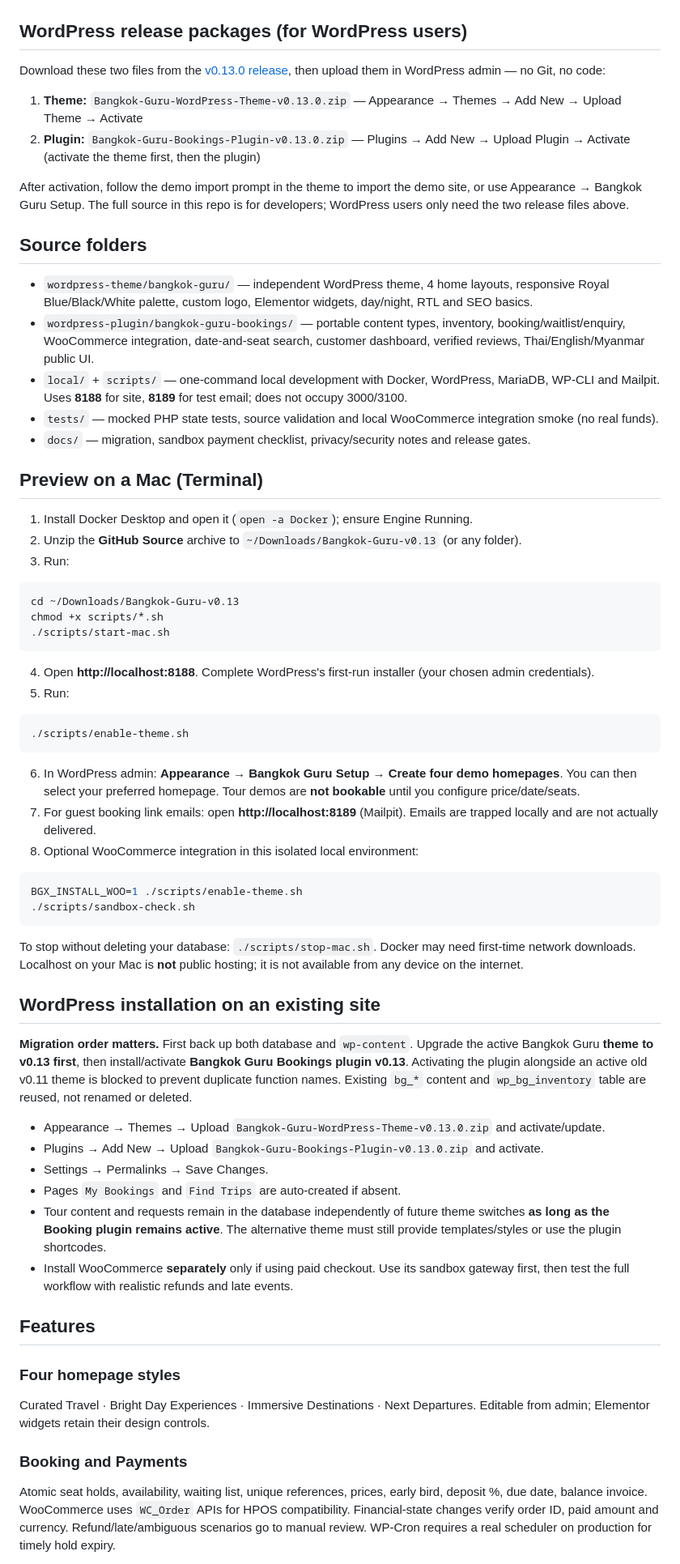
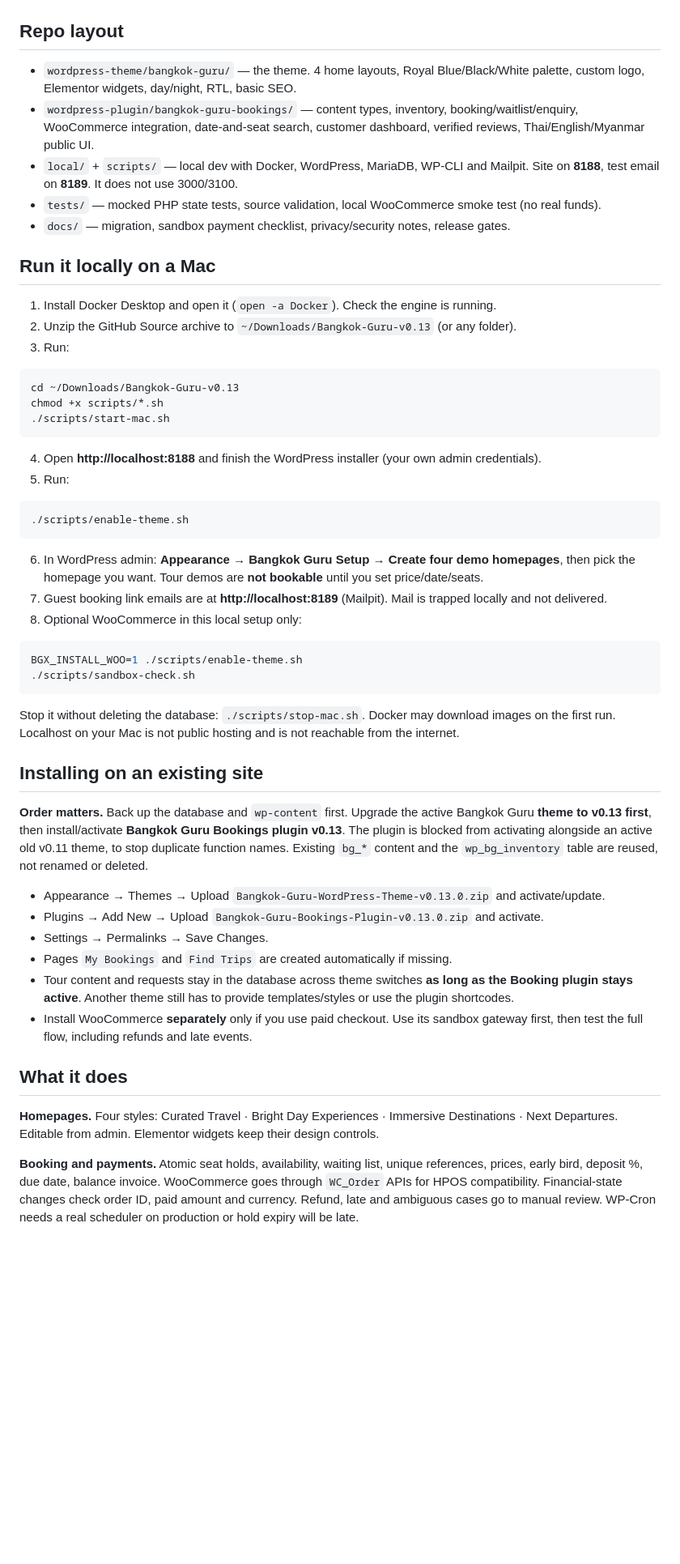
Before and after one commit to itsmeminsithu/Bangkok-Guru, a Markdown page: README.md, the part around one of its changes. Shown at 81% size. GitHub-like rendering; blank space fills up the shorter version.

Commit message:
Rewrite README in plain developer voice

````diff
--- a/README.md
+++ b/README.md
@@ -16,28 +25,18 @@ WordPress itself cannot run on GitHub Pages, so the live preview is a static sho
 ![Places we love](docs/preview/screenshots/03-places-we-love.png)
 ![Footer](docs/preview/screenshots/04-footer.png)
 
-## WordPress release packages (for WordPress users)
+## Repo layout
 
-Download these two files from the [v0.13.0 release](https://github.com/itsmeminsithu/Bangkok-Guru/releases/tag/v0.13.0), then upload them in WordPress admin — no Git, no code:
+- `wordpress-theme/bangkok-guru/` — the theme. 4 home layouts, Royal Blue/Black/White palette, custom logo, Elementor widgets, day/night, RTL, basic SEO.
+- `wordpress-plugin/bangkok-guru-bookings/` — content types, inventory, booking/waitlist/enquiry, WooCommerce integration, date-and-seat search, customer dashboard, verified reviews, Thai/English/Myanmar public UI.
+- `local/` + `scripts/` — local dev with Docker, WordPress, MariaDB, WP-CLI and Mailpit. Site on **8188**, test email on **8189**. It does not use 3000/3100.
+- `tests/` — mocked PHP state tests, source validation, local WooCommerce smoke test (no real funds).
+- `docs/` — migration, sandbox payment checklist, privacy/security notes, release gates.
 
-1. **Theme:** `Bangkok-Guru-WordPress-Theme-v0.13.0.zip` — Appearance → Themes → Add New → Upload Theme → Activate
-2. **Plugin:** `Bangkok-Guru-Bookings-Plugin-v0.13.0.zip` — Plugins → Add New → Upload Plugin → Activate (activate the theme first, then the plugin)
+## Run it locally on a Mac
 
-After activation, follow the demo import prompt in the theme to import the demo site, or use Appearance → Bangkok Guru Setup. The full source in this repo is for developers; WordPress users only need the two release files above.
-
-
-## Source folders
-
-- `wordpress-theme/bangkok-guru/` — independent WordPress theme, 4 home layouts, responsive Royal Blue/Black/White palette, custom logo, Elementor widgets, day/night, RTL and SEO basics.
-- `wordpress-plugin/bangkok-guru-bookings/` — portable content types, inventory, booking/waitlist/enquiry, WooCommerce integration, date-and-seat search, customer dashboard, verified reviews, Thai/English/Myanmar public UI.
-- `local/` + `scripts/` — one-command local development with Docker, WordPress, MariaDB, WP-CLI and Mailpit. Uses **8188** for site, **8189** for test email; does not occupy 3000/3100.
-- `tests/` — mocked PHP state tests, source validation and local WooCommerce integration smoke (no real funds).
-- `docs/` — migration, sandbox payment checklist, privacy/security notes and release gates.
-
-## Preview on a Mac (Terminal)
-
-1. Install Docker Desktop and open it (`open -a Docker`); ensure Engine Running.
-2. Unzip the **GitHub Source** archive to `~/Downloads/Bangkok-Guru-v0.13` (or any folder).
+1. Install Docker Desktop and open it (`open -a Docker`). Check the engine is running.
+2. Unzip the GitHub Source archive to `~/Downloads/Bangkok-Guru-v0.13` (or any folder).
 3. Run:
 
 ```bash
@@ -46,40 +45,38 @@ chmod +x scripts/*.sh
 ./scripts/start-mac.sh
 ```
 
-4. Open **http://localhost:8188**. Complete WordPress's first-run installer (your chosen admin credentials).
+4. Open **http://localhost:8188** and finish the WordPress installer (your own admin credentials).
 5. Run:
 
 ```bash
 ./scripts/enable-theme.sh
 ```
 
-6. In WordPress admin: **Appearance → Bangkok Guru Setup → Create four demo homepages**. You can then select your preferred homepage. Tour demos are **not bookable** until you configure price/date/seats.
-7. For guest booking link emails: open **http://localhost:8189** (Mailpit). Emails are trapped locally and are not actually delivered.
-8. Optional WooCommerce integration in this isolated local environment:
+6. In WordPress admin: **Appearance → Bangkok Guru Setup → Create four demo homepages**, then pick the homepage you want. Tour demos are **not bookable** until you set price/date/seats.
+7. Guest booking link emails are at **http://localhost:8189** (Mailpit). Mail is trapped locally and not delivered.
+8. Optional WooCommerce in this local setup only:
 
 ```bash
 BGX_INSTALL_WOO=1 ./scripts/enable-theme.sh
 ./scripts/sandbox-check.sh
 ```
 
-To stop without deleting your database: `./scripts/stop-mac.sh`. Docker may need first-time network downloads. Localhost on your Mac is **not** public hosting; it is not available from any device on the internet.
+Stop it without deleting the database: `./scripts/stop-mac.sh`. Docker may download images on the first run. Localhost on your Mac is not public hosting and is not reachable from the internet.
 
-## WordPress installation on an existing site
+## Installing on an existing site
 
-**Migration order matters.** First back up both database and `wp-content`. Upgrade the active Bangkok Guru **theme to v0.13 first**, then install/activate **Bangkok Guru Bookings plugin v0.13**. Activating the plugin alongside an active old v0.11 theme is blocked to prevent duplicate function names. Existing `bg_*` content and `wp_bg_inventory` table are reused, not renamed or deleted.
+**Order matters.** Back up the database and `wp-content` first. Upgrade the active Bangkok Guru **theme to v0.13 first**, then install/activate **Bangkok Guru Bookings plugin v0.13**. The plugin is blocked from activating alongside an active old v0.11 theme, to stop duplicate function names. Existing `bg_*` content and the `wp_bg_inventory` table are reused, not renamed or deleted.
 
 - Appearance → Themes → Upload `Bangkok-Guru-WordPress-Theme-v0.13.0.zip` and activate/update.
 - Plugins → Add New → Upload `Bangkok-Guru-Bookings-Plugin-v0.13.0.zip` and activate.
 - Settings → Permalinks → Save Changes.
-- Pages `My Bookings` and `Find Trips` are auto-created if absent.
-- Tour content and requests remain in the database independently of future theme switches **as long as the Booking plugin remains active**. The alternative theme must still provide templates/styles or use the plugin shortcodes.
-- Install WooCommerce **separately** only if using paid checkout. Use its sandbox gateway first, then test the full workflow with realistic refunds and late events.
+- Pages `My Bookings` and `Find Trips` are created automatically if missing.
+- Tour content and requests stay in the database across theme switches **as long as the Booking plugin stays active**. Another theme still has to provide templates/styles or use the plugin shortcodes.
+- Install WooCommerce **separately** only if you use paid checkout. Use its sandbox gateway first, then test the full flow, including refunds and late events.
 
-## Features
+## What it does
 
-### Four homepage styles
-Curated Travel · Bright Day Experiences · Immersive Destinations · Next Departures. Editable from admin; Elementor widgets retain their design controls.
+**Homepages.** Four styles: Curated Travel · Bright Day Experiences · Immersive Destinations · Next Departures. Editable from admin. Elementor widgets keep their design controls.
 
-### Booking and Payments
-Atomic seat holds, availability, waiting list, unique references, prices, early bird, deposit %, due date, balance invoice. WooCommerce uses `WC_Order` APIs for HPOS compatibility. Financial-state changes verify order ID, paid amount and currency. Refund/late/ambiguous scenarios go to manual review. WP-Cron requires a real scheduler on production for timely hold expiry.
+**Booking and payments.** Atomic seat holds, availability, waiting list, unique references, prices, early bird, deposit %, due date, balance invoice. WooCommerce goes through `WC_Order` APIs for HPOS compatibility. Financial-state changes check order ID, paid amount and currency. Refund, late and ambiguous cases go to manual review. WP-Cron needs a real scheduler on production or hold expiry will be late.
 
````
Also changed, not shown: other parts of README.md (+26 -21 lines).
